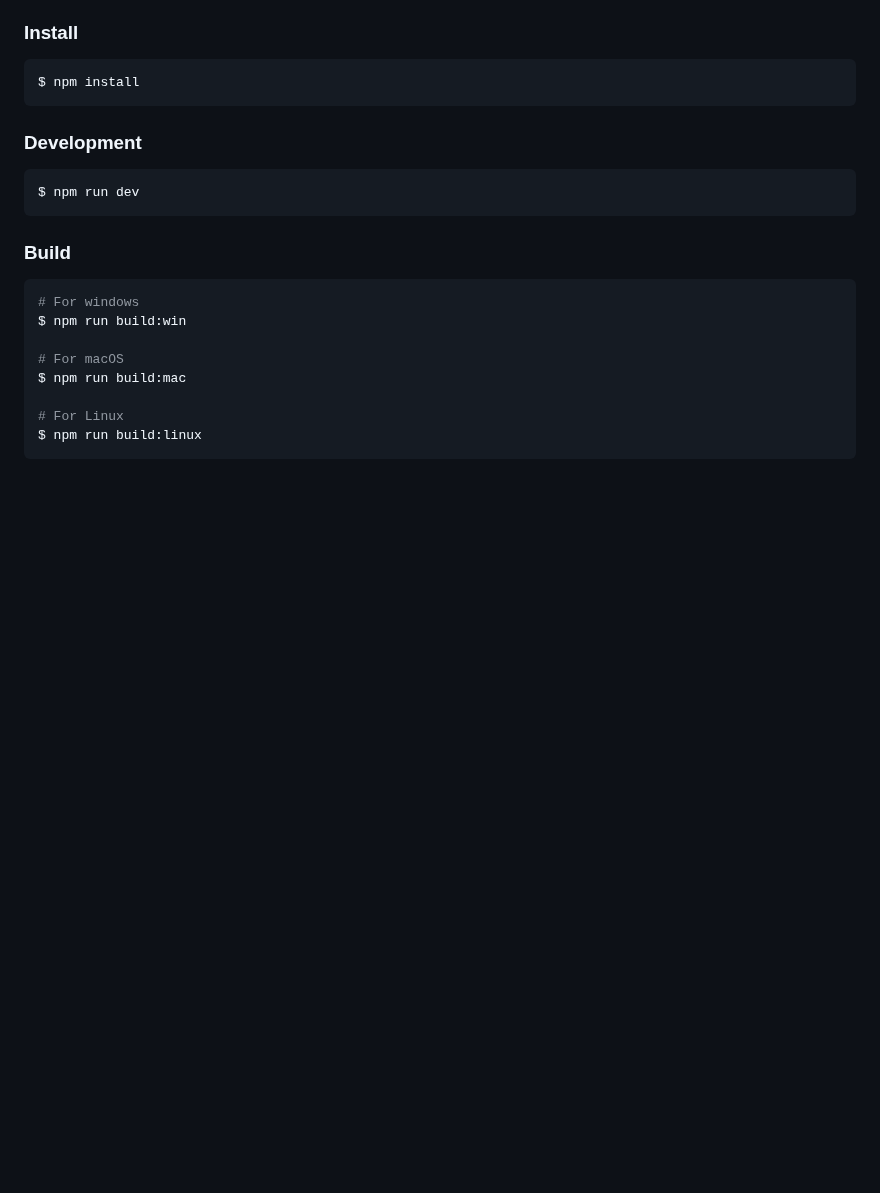
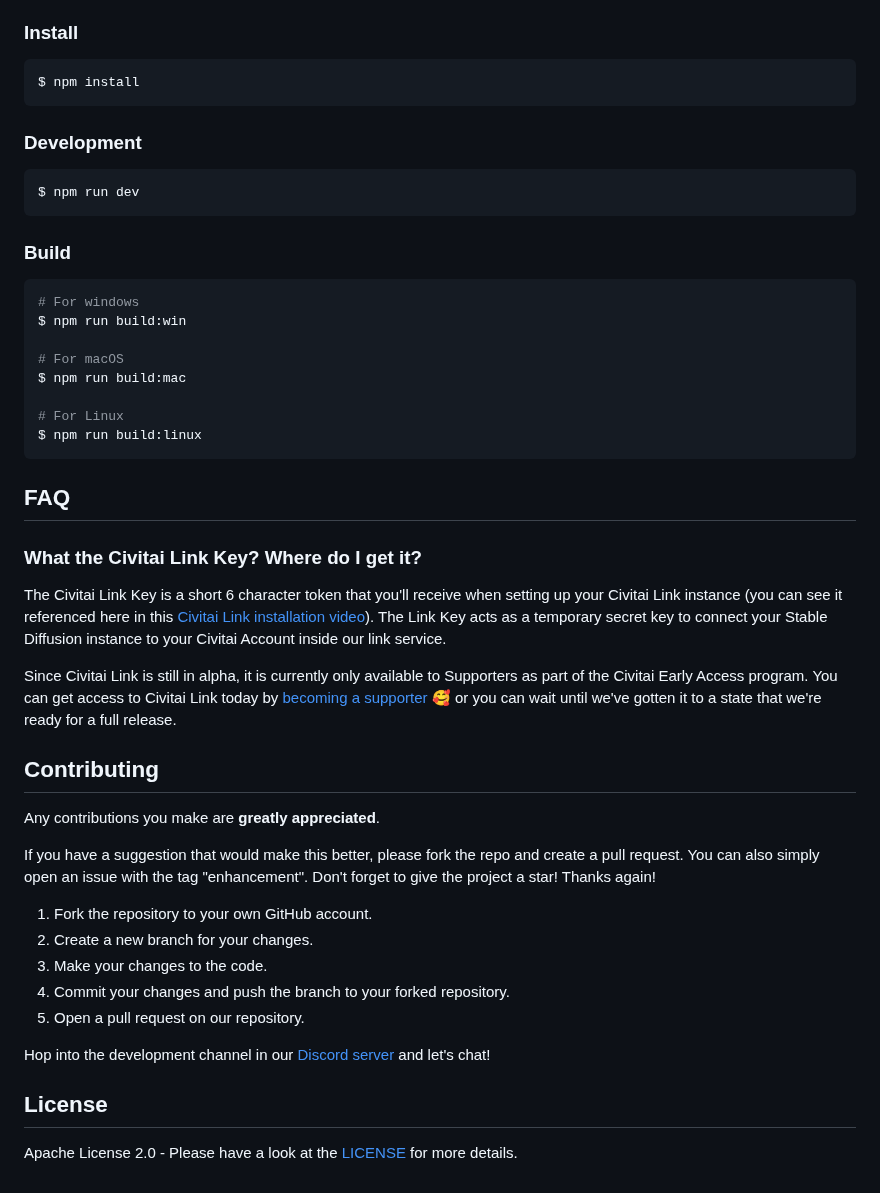
Before and after one commit to civitai/civitai-link-desktop, a Markdown page: README.md, the part around one of its changes. Drawn GitHub-style; blank space fills up the shorter version.

````diff
--- a/README.md
+++ b/README.md
@@ -32,3 +59,43 @@ $ npm run build:mac
 # For Linux
 $ npm run build:linux
 ```
+
+## FAQ
+
+### What the Civitai Link Key? Where do I get it?
+
+The Civitai Link Key is a short 6 character token that you'll receive when setting up your Civitai Link instance (you can see it referenced here in this [Civitai Link installation video](https://civitai.com/v/civitai-link-installation)). The Link Key acts as a temporary secret key to connect your Stable Diffusion instance to your Civitai Account inside our link service.
+
+Since Civitai Link is still in alpha, it is currently only available to Supporters as part of the Civitai Early Access program. You can get access to Civitai Link today by [becoming a supporter](https://civitai.com/pricing) 🥰 or you can wait until we've gotten it to a state that we're ready for a full release.
+
+## Contributing
+
+Any contributions you make are **greatly appreciated**.
+
+If you have a suggestion that would make this better, please fork the repo and create a pull request. You can also simply open an issue with the tag "enhancement".
+Don't forget to give the project a star! Thanks again!
+
+1. Fork the repository to your own GitHub account.
+2. Create a new branch for your changes.
+3. Make your changes to the code.
+4. Commit your changes and push the branch to your forked repository.
+5. Open a pull request on our repository.
+
+Hop into the development channel in our [Discord server](https://discord.gg/UwX5wKwm6c) and let's chat!
+
+## License
+
+Apache License 2.0 - Please have a look at the [LICENSE](/LICENSE) for more details.
+
+[contributors-shield]: https://img.shields.io/github/contributors/civitai/civitai.svg?style=for-the-badge
+[contributors-url]: https://github.com/civitai/civitai-link-desktop/graphs/contributors
+[forks-shield]: https://img.shields.io/github/forks/civitai/civitai.svg?style=for-the-badge
+[forks-url]: https://github.com/civitai/civitai-link-desktop/network/members
+[stars-shield]: https://img.shields.io/github/stars/civitai/civitai.svg?style=for-the-badge
+[stars-url]: https://github.com/civitai/civitai-link-desktop/stargazers
+[issues-shield]: https://img.shields.io/github/issues/civitai/civitai.svg?style=for-the-badge
+[issues-url]: https://github.com/civitai/civitai-link-desktop/issues
+[license-shield]: https://img.shields.io/github/license/civitai/civitai.svg?style=for-the-badge
+[license-url]: https://github.com/civitai/civitai-link-desktop/blob/master/LICENSE
+[discord-shield]: https://img.shields.io/discord/1037799583784370196?style=for-the-badge
+[discord-url]: https://discord.gg/UwX5wKwm6c
````
Also changed, not shown: other parts of README.md (+29 -2 lines), resources/link.jpg (added), resources/logo.png (added), 1 other file.
